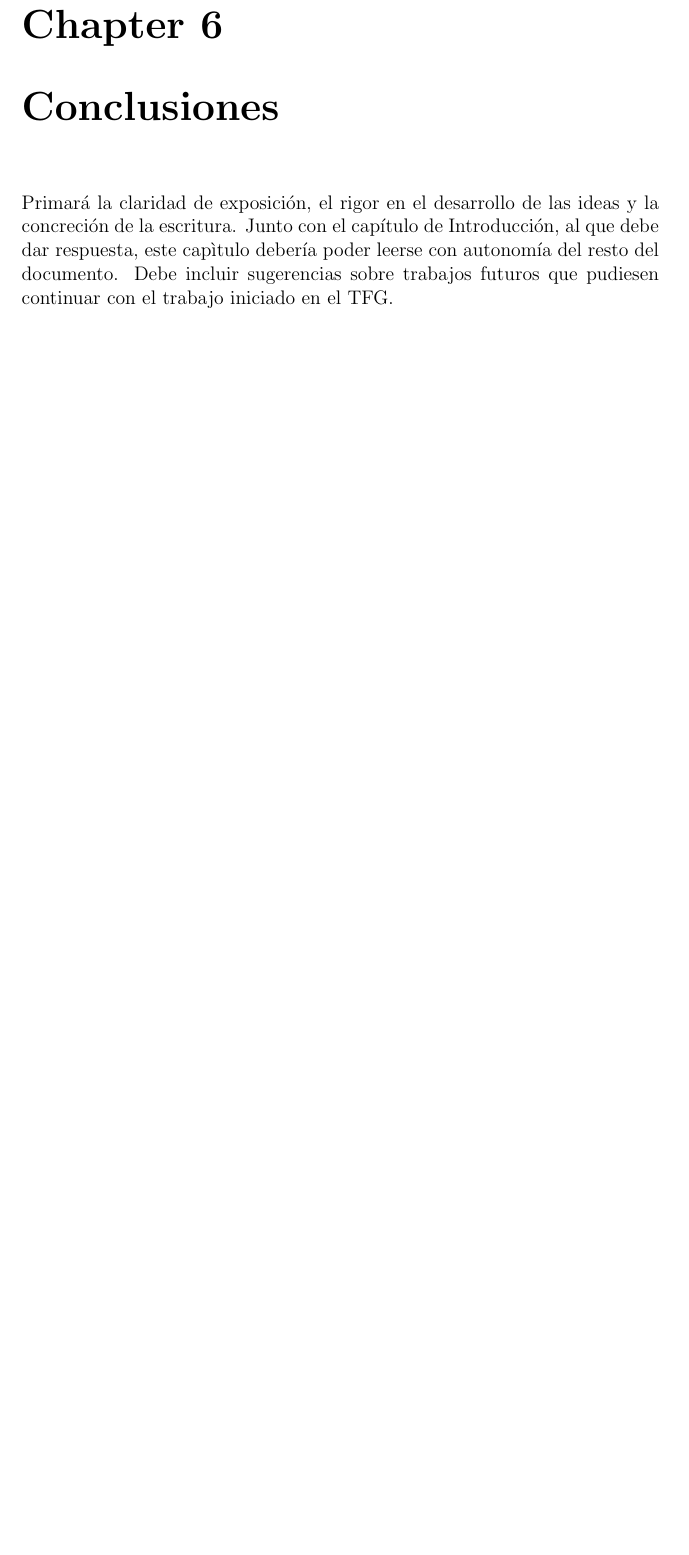
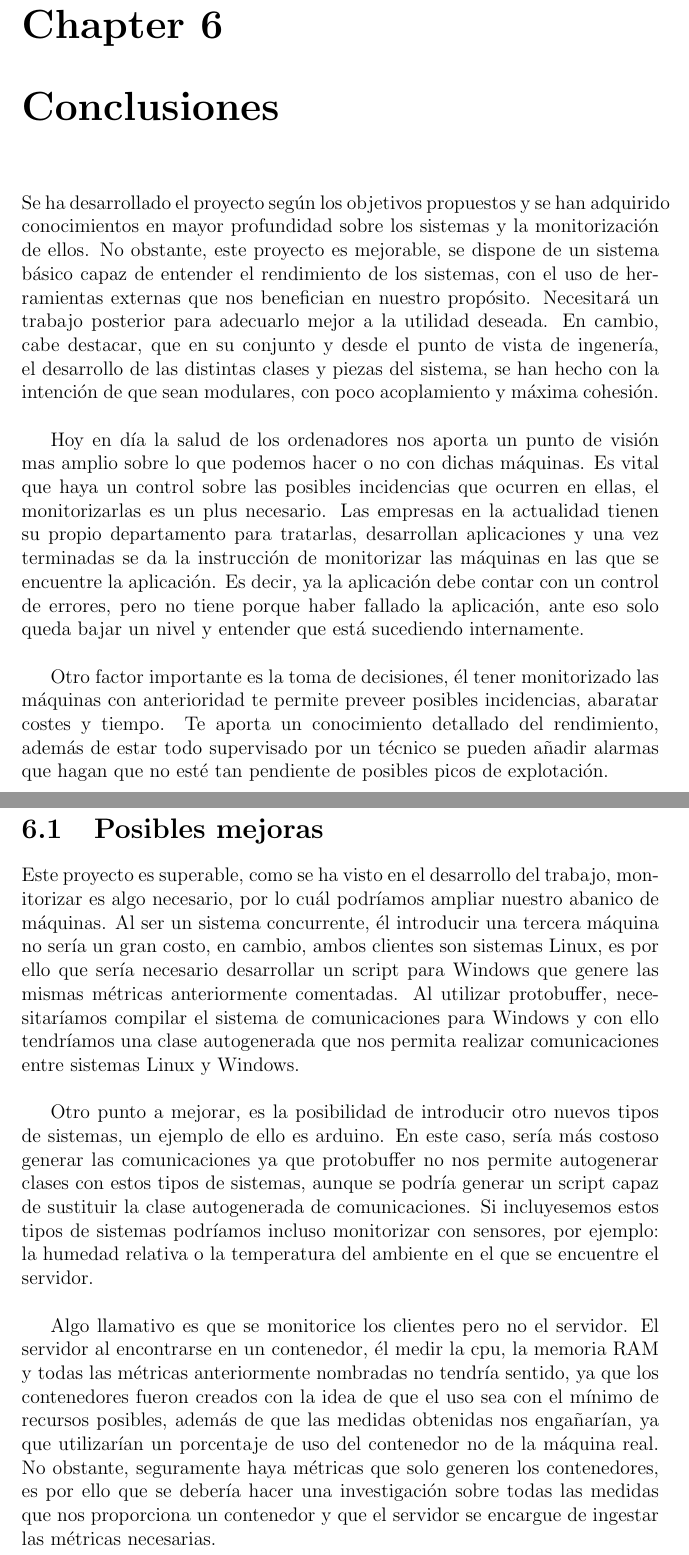
Before and after one commit to JavierLima/TFG-Sistema-monitorizacion, a LaTeX thesis (TFG-Documentation.tex): part of page 51 of 54 before the commit and two parts of pages 51 and 52 of 55 after it, the two joined at a grey line, cut so that both start at the same text, the shorter picture padded with empty space. Compiled offline with pdfLaTeX.

Commit message:
Añadido las conclusiones y posibles mejoras

```diff
--- a/TFG-Documentation.tex
+++ b/TFG-Documentation.tex
@@ -1266,7 +1266,27 @@ Además, Grafana permite filtrar por hostnames, así cuando quieras ver la salud
 
 \chapter{Conclusiones}
 
-Primará la claridad de exposición, el rigor en el desarrollo de las ideas y la concreción de la escritura. Junto con el capítulo de Introducción, al que debe dar respuesta, este capìtulo debería poder leerse con autonomía del resto del documento. Debe incluir sugerencias sobre trabajos futuros que pudiesen continuar con el trabajo iniciado en el TFG.
+Se ha desarrollado el proyecto según los objetivos propuestos y se han adquirido conocimientos en mayor profundidad sobre los sistemas y la monitorización de ellos. No obstante, este proyecto es mejorable, se dispone de un sistema básico capaz de entender el rendimiento de los sistemas, con el uso de herramientas externas que nos benefician en nuestro propósito. Necesitará un trabajo posterior
+para adecuarlo mejor a la utilidad deseada. En cambio, cabe destacar, que en su conjunto y desde el punto de vista de ingenería, el desarrollo de las distintas clases y piezas del sistema, se han hecho con la intención de que sean modulares, con poco acoplamiento y máxima cohesión.\\
+
+Hoy en día la salud de los ordenadores nos aporta un punto de visión mas amplio sobre lo que podemos hacer o no con dichas máquinas. Es vital que haya un control sobre las posibles incidencias que ocurren en ellas, el monitorizarlas es un plus necesario. Las empresas en la actualidad tienen su propio departamento para tratarlas, desarrollan aplicaciones y una vez terminadas
+se da la instrucción de monitorizar las máquinas en las que se encuentre la aplicación. Es decir, ya la aplicación debe contar con un control de errores, pero no tiene porque haber fallado la aplicación, ante eso solo queda bajar un nivel y entender que está sucediendo internamente.\\
+
+Otro factor importante es la toma de decisiones, él tener monitorizado las máquinas con anterioridad te permite preveer posibles incidencias, abaratar costes y tiempo. Te aporta un conocimiento detallado del rendimiento, además de estar todo supervisado por un técnico se pueden añadir alarmas que hagan que no esté tan pendiente de posibles picos de explotación.\\
+\section{Posibles mejoras}
+
+Este proyecto es superable, como se ha visto en el desarrollo del trabajo, monitorizar es algo necesario, por lo cuál podríamos ampliar nuestro abanico de máquinas. Al ser un sistema concurrente, él introducir una tercera máquina no sería un gran costo, en cambio, ambos clientes son sistemas Linux, es por ello que sería necesario desarrollar un script para Windows que
+genere las mismas métricas anteriormente comentadas. Al utilizar protobuffer, necesitaríamos compilar el sistema de comunicaciones para Windows y con ello tendríamos una clase autogenerada que nos permita realizar comunicaciones entre sistemas Linux y Windows.\\
+
+Otro punto a mejorar, es la posibilidad de introducir otro nuevos tipos de sistemas, un ejemplo de ello es arduino. En este caso, sería más costoso generar las comunicaciones ya que protobuffer no nos permite autogenerar clases con estos tipos de sistemas, aunque se podría generar un script capaz de sustituir la clase autogenerada de comunicaciones. Si incluyesemos estos
+tipos de sistemas podríamos incluso monitorizar con sensores, por ejemplo: la humedad relativa o la temperatura del ambiente en el que se encuentre el servidor. \\
+
+Algo llamativo es que se monitorice los clientes pero no el servidor. El servidor al encontrarse en un contenedor, él medir la cpu, la memoria RAM y todas las métricas anteriormente nombradas no tendría sentido, ya que los contenedores fueron creados con la idea de que el uso sea con el mínimo de recursos posibles, además de que las medidas obtenidas nos engañarían, ya que
+utilizarían un porcentaje de uso del contenedor no de la máquina real. No obstante, seguramente haya métricas que solo generen los contenedores, es por ello que se debería hacer una investigación sobre todas las medidas que nos proporciona un contenedor y que el servidor se encargue de ingestar las métricas necesarias.\\
+
+Por último, ya que se observa que se puede medir el rendimiento del servidor, se podría medir también el rendimiento de la base de datos(InfluxDB) y el visualizador de gráficas(Grafana) que están corriendo en contenedores distintos. Deberían tener un comportamiento parecido a los clientes; mandar mensajes continuos al servidor, éste se encargue de ingestar todas las métricas
+y Grafana poder visualizarlas.\\
+
 \chapter{Referencias}
 
 \chapter{Bibliografía}
```
Also changed, not shown: TFG-Documentation.pdf.
